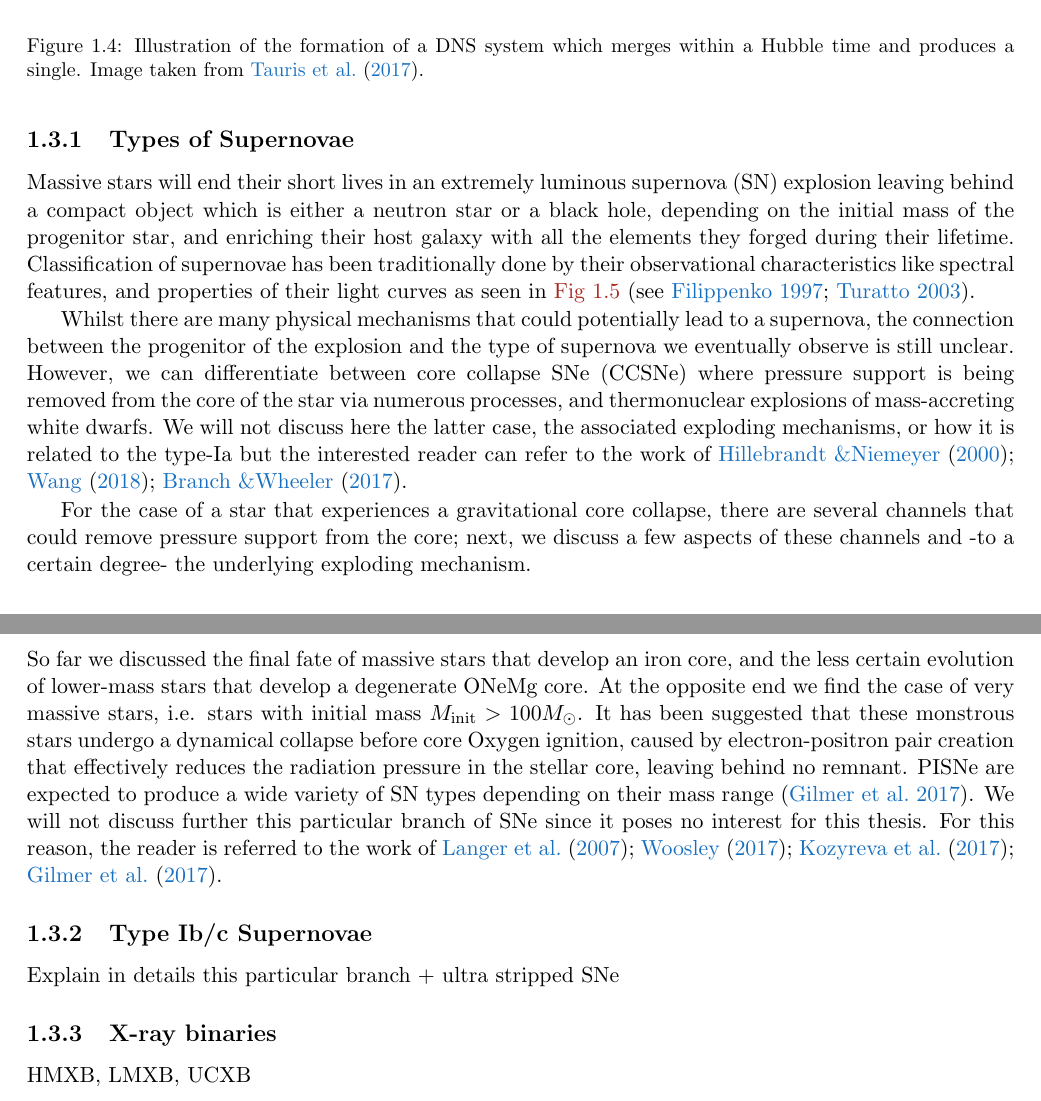
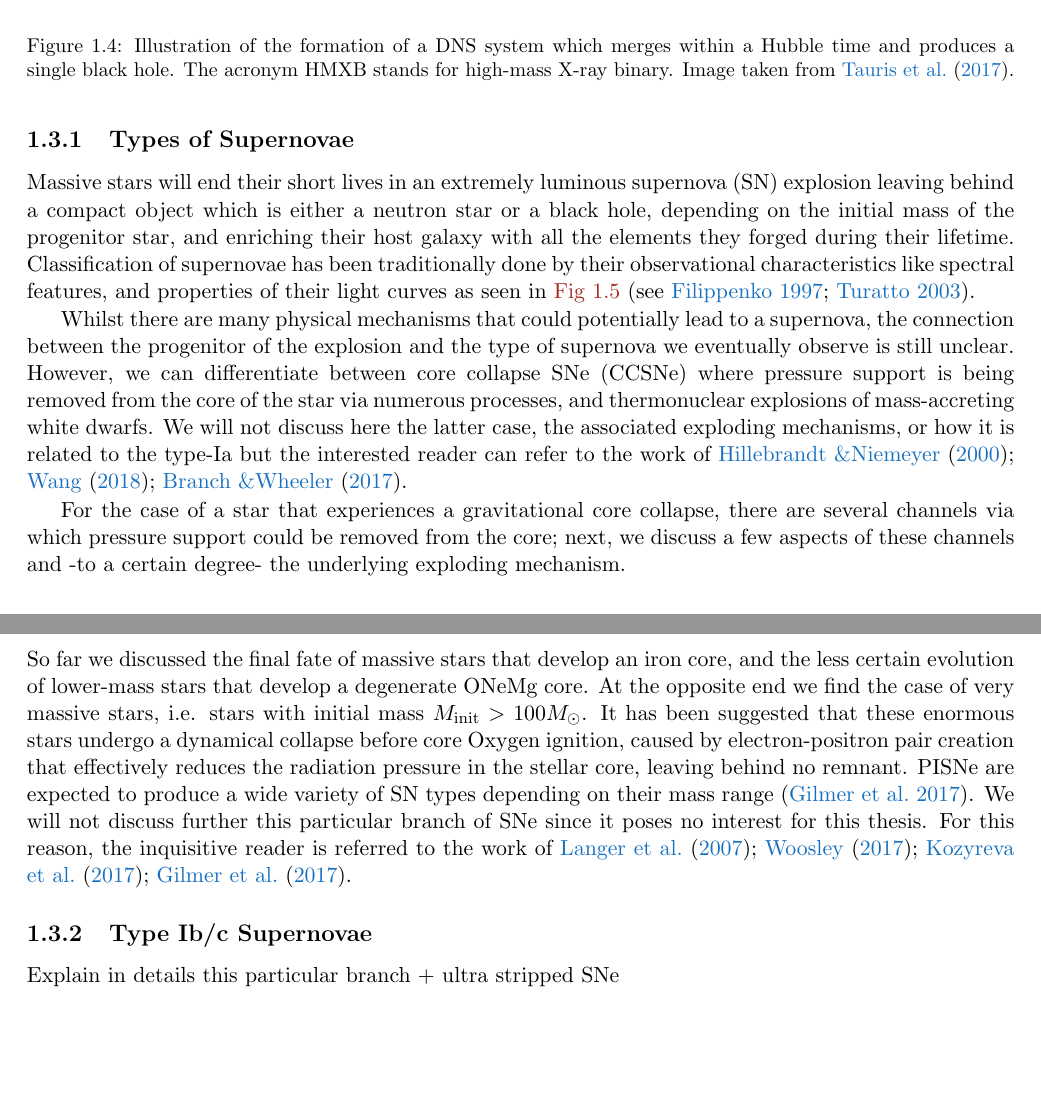
Before and after one commit to schanlar/MSc-Thesis, a LaTeX thesis (main/thesis_msc.tex, which reads chapters/chapter1/chapter1.tex): two parts of pages 26 and 28 of 40, joined at a grey line, cut so that both start at the same text, the shorter picture padded with empty space. Compiled offline with pdfLaTeX.

Commit message:
chapter 1 modified

```diff
--- a/chapters/chapter1/chapter1.tex
+++ b/chapters/chapter1/chapter1.tex
@@ -225,7 +225,7 @@
 				\begin{figure}[h]
 					\centering
 					\includegraphics[scale = 0.85]{../figures/chapter1/DNS_formation_transparent.png}
-					\caption{Illustration of the formation of a DNS system which merges within a Hubble time and produces a single. Image taken from \cite{Tauris2017}.}
+					\caption{Illustration of the formation of a DNS system which merges within a Hubble time and produces a single black hole. The acronym HMXB stands for high-mass X-ray binary. Image taken from \cite{Tauris2017}.}
 					\label{fig:DNS}
 				\end{figure}
 
@@ -248,7 +248,7 @@
 
 				Whilst there are many physical mechanisms that could potentially lead to a supernova, the connection between the progenitor of the explosion and the type of supernova we eventually observe is still unclear. However, we can differentiate between core collapse SNe (CCSNe) where pressure support is being removed from the core of the star via numerous processes, and thermonuclear explosions of mass-accreting white dwarfs. We will not discuss here the latter case, the associated exploding mechanisms, or how it is related to the type-Ia but the interested reader can refer to the work of \cite{Hillebrandt2000, Wang2018, SNe_book}.
 
-				For the case of a star that experiences a gravitational core collapse, there are several channels that could remove pressure support from the core; next, we discuss a few aspects of these channels and -to a certain degree- the underlying exploding mechanism.
+				For the case of a star that experiences a gravitational core collapse, there are several channels via which pressure support could be removed from the core; next, we discuss a few aspects of these channels and -to a certain degree- the underlying exploding mechanism.
 
 				\subsubsection{Iron core collapse SNe (Fe-CCSNe)}
 
@@ -264,7 +264,7 @@
 
 				\subsubsection{Pair instability SNe (PISNe)}
 
-					So far we discussed the final fate of massive stars that develop an iron core, and the less certain evolution of lower-mass stars that develop a degenerate ONeMg core. At the opposite end we find the case of very massive stars, i.e. stars with initial mass $M_{\text{init}} > 100 M_{\odot}$. It has been suggested that these monstrous stars undergo a dynamical collapse before core Oxygen ignition, caused by electron-positron pair creation that effectively reduces the radiation pressure in the stellar core, leaving behind no remnant. PISNe are expected to produce a wide variety of SN types depending on their mass range \citep{Gilmer2017}. We will not discuss further this particular branch of SNe since it poses no interest for this thesis. For this reason, the reader is referred to the work of \cite{Langer_PISNe, Woosley_PISNe, Kozyreva2017, Gilmer2017}.
+					So far we discussed the final fate of massive stars that develop an iron core, and the less certain evolution of lower-mass stars that develop a degenerate ONeMg core. At the opposite end we find the case of very massive stars, i.e. stars with initial mass $M_{\text{init}} > 100 M_{\odot}$. It has been suggested that these enormous stars undergo a dynamical collapse before core Oxygen ignition, caused by electron-positron pair creation that effectively reduces the radiation pressure in the stellar core, leaving behind no remnant. PISNe are expected to produce a wide variety of SN types depending on their mass range \citep{Gilmer2017}. We will not discuss further this particular branch of SNe since it poses no interest for this thesis. For this reason, the inquisitive reader is referred to the work of \cite{Langer_PISNe, Woosley_PISNe, Kozyreva2017, Gilmer2017}.
 
 
 
@@ -272,9 +272,9 @@
 
 				Explain in details this particular branch + ultra stripped SNe
 
-			\subsection{X-ray binaries}
+			%\subsection{X-ray binaries}
 
-				HMXB, LMXB, UCXB
+				%HMXB, LMXB, UCXB
 
 
     \end{document}
```
